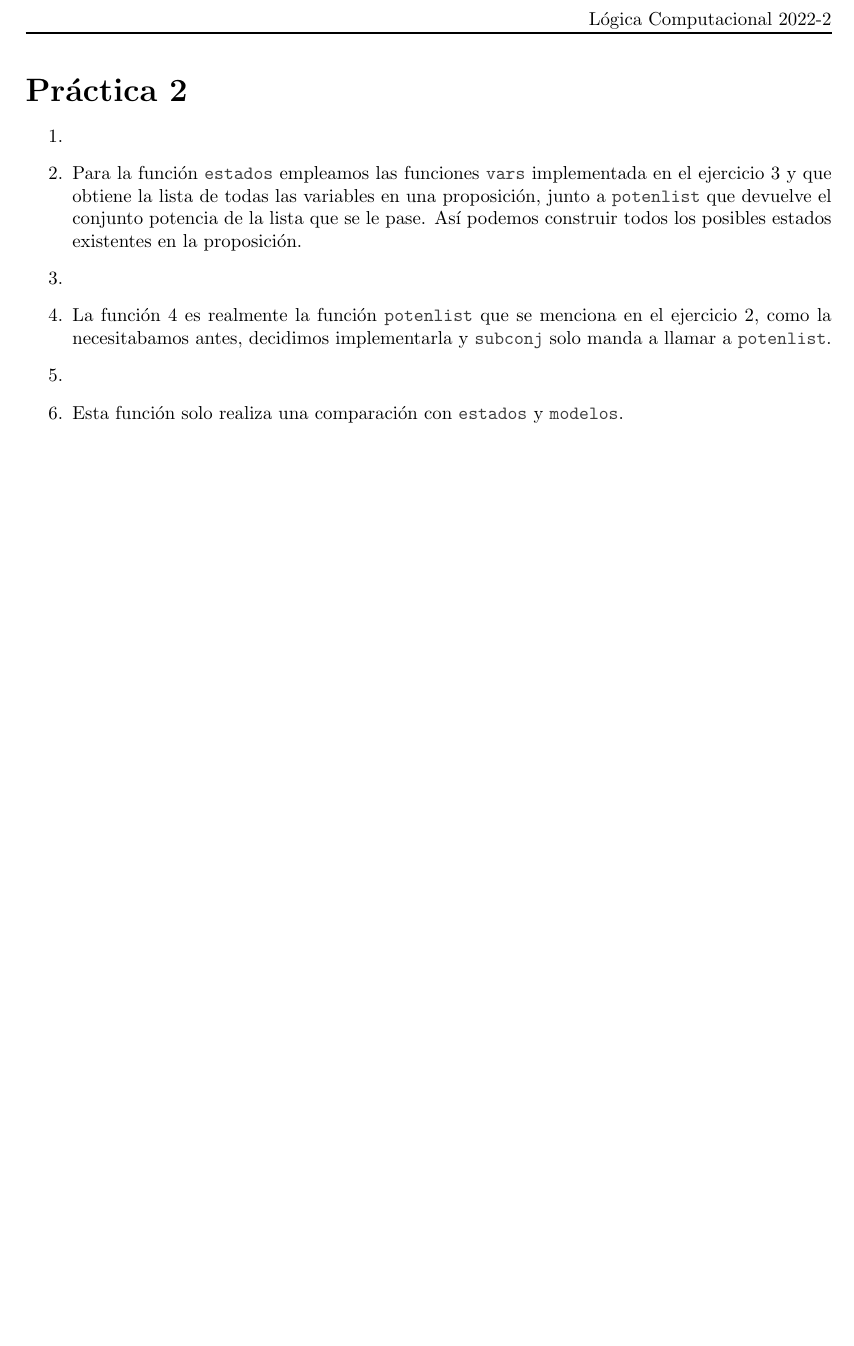
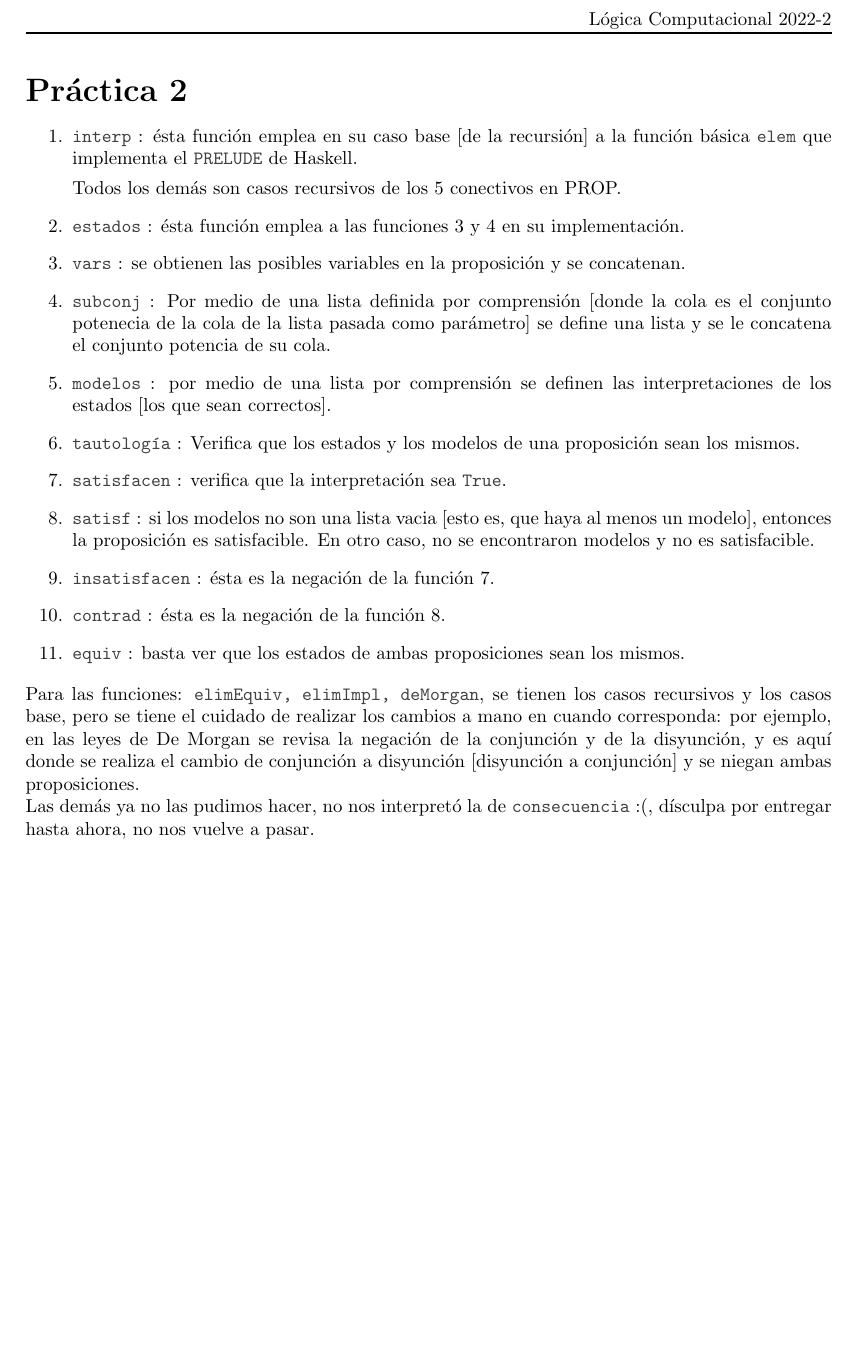
Before and after one commit to Aguilera450/Practicas_LC, a LaTeX document (Practica02/README.tex): part of page 2 of 2, cut so that both start at the same text, the shorter picture padded with empty space. Compiled offline with pdfLaTeX.

Commit message:
UPDATE: solución a la práctica02.

```diff
--- a/Practica02/README.tex
+++ b/Practica02/README.tex
@@ -65,17 +65,30 @@
 %%%%%%%%%%%%%%%%%%%%%%% ESPECIFICACIONES AQUÍ %%%%%%%%%%%%%%%%%%%%%%%
 %%%%%%%%%%%%%%%%%%%%%%%%%%%%%%%%%%%%%%%%%%%%%%%%%%%%%%%%%%%%%%%%%%%%%
 \begin{enumerate}
-\item
-\item Para la función \code{estados} empleamos las funciones \code{vars}
-  implementada en el ejercicio 3 y que obtiene la lista de todas las
-  variables en una proposición, junto a \code{potenlist} que devuelve el
-  conjunto potencia de la lista que se le pase. Así podemos construir todos
-  los posibles estados existentes en la proposición.
-\item
-\item La función 4 es realmente la función \code{potenlist} que se menciona
-  en el ejercicio 2, como la necesitabamos antes, decidimos implementarla
-  y \code{subconj} solo manda a llamar a \code{potenlist}.
-\item
-\item Esta función solo realiza una comparación con \code{estados} y \code{modelos}.
+\item \code{interp} : ésta función emplea en su caso base [de la recursión]
+  a la función básica \code{elem} que implementa el \code{PRELUDE} de Haskell.
+
+  Todos los demás son casos recursivos de los 5 conectivos en PROP.
+\item \code{estados} : ésta función emplea a las funciones 3 y 4 en su implementación.
+\item \code{vars} : se obtienen las posibles variables en la proposición y se concatenan.
+\item \code{subconj} : Por medio de una lista definida por comprensión [donde la cola es
+  el conjunto potenecia de la cola de la lista pasada como parámetro] se define una lista
+  y se le concatena el conjunto potencia de su cola.
+\item \code{modelos} : por medio de una lista por comprensión se definen las
+  interpretaciones de los estados [los que sean correctos].
+\item \code{tautología} : Verifica que los estados y los modelos de una proposición sean los mismos.
+\item \code{satisfacen} : verifica que la interpretación sea \code{True}.
+\item \code{satisf} : si los modelos no son una lista vacia [esto es, que haya al menos un modelo],
+  entonces la proposición es satisfacible. En otro caso, no se encontraron modelos y no es satisfacible.
+\item \code{insatisfacen} : ésta es la negación de la función 7.
+\item \code{contrad} : ésta es la negación de la función 8.
+\item \code{equiv} : basta ver que los estados de ambas proposiciones sean los mismos.
 \end{enumerate}
+Para las funciones: \code{elimEquiv, elimImpl, deMorgan}, se tienen los casos recursivos y los casos base,
+pero se tiene el cuidado de realizar los cambios a mano en cuando corresponda: por ejemplo, en las leyes
+de De Morgan se revisa la negación de la conjunción y de la disyunción, y es aquí donde se realiza el cambio
+de conjunción a disyunción [disyunción a conjunción] y se niegan ambas proposiciones.
+
+Las demás ya no las pudimos hacer, no nos interpretó la de \code{consecuencia} :(, dísculpa por entregar hasta
+ahora, no nos vuelve a pasar.
 \end{document}
```
Also changed, not shown: Practica02/README.md, Practica02/README.pdf, 1 other file.
